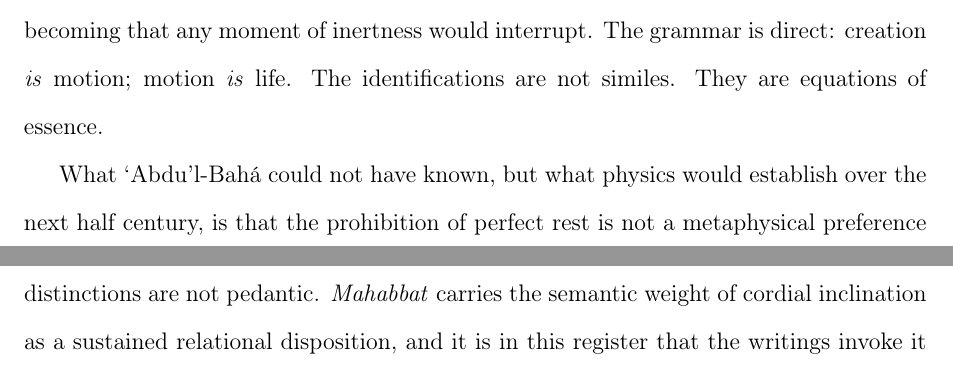
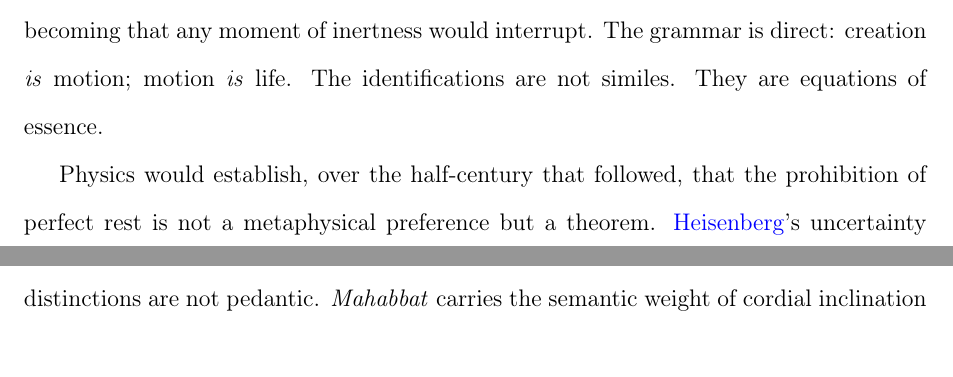
Before and after one commit to adams-research/pub3-bahai-studies, a LaTeX paper (main.tex, which reads sections/02-mahabbat-textual.tex): two parts of pages 5 and 8 of 17 before the commit and two parts of pages 5 and 7 of 17 after it, joined at a grey line, cut so that both start at the same text. Compiled offline with pdfLaTeX.

Commit message:
Remove 'could not have known' framing from §2.1 motion paragraph
The original phrasing speculated about \AbdulBaha's epistemic state,
which is exactly the prophetic-foreknowledge move the paper avoids.
Replace with a subject-on-physics formulation that preserves the
chronological note ("over the half-century that followed") without
making any claim about what was or wasn't in his mind.

Co-Authored-By: Claude Opus 4.7 (1M context) <noreply@anthropic.com>

```diff
--- a/sections/02-mahabbat-textual.tex
+++ b/sections/02-mahabbat-textual.tex
@@ -73,9 +73,8 @@ The grammar is direct: creation \emph{is} motion; motion \emph{is} life.
 The identifications are not similes.
 They are equations of essence.
 
-What \AbdulBaha could not have known, but what physics would establish over
-the next half century, is that the prohibition of perfect rest is not a
-metaphysical preference but a theorem.
+Physics would establish, over the half-century that followed, that the
+prohibition of perfect rest is not a metaphysical preference but a theorem.
 \citeauthor{Heisenberg1927}'s uncertainty principle forbids any system from
 occupying a state of zero motion: the vacuum itself fluctuates, and the lowest
 energy state of any physical system retains an irreducible residual
```
